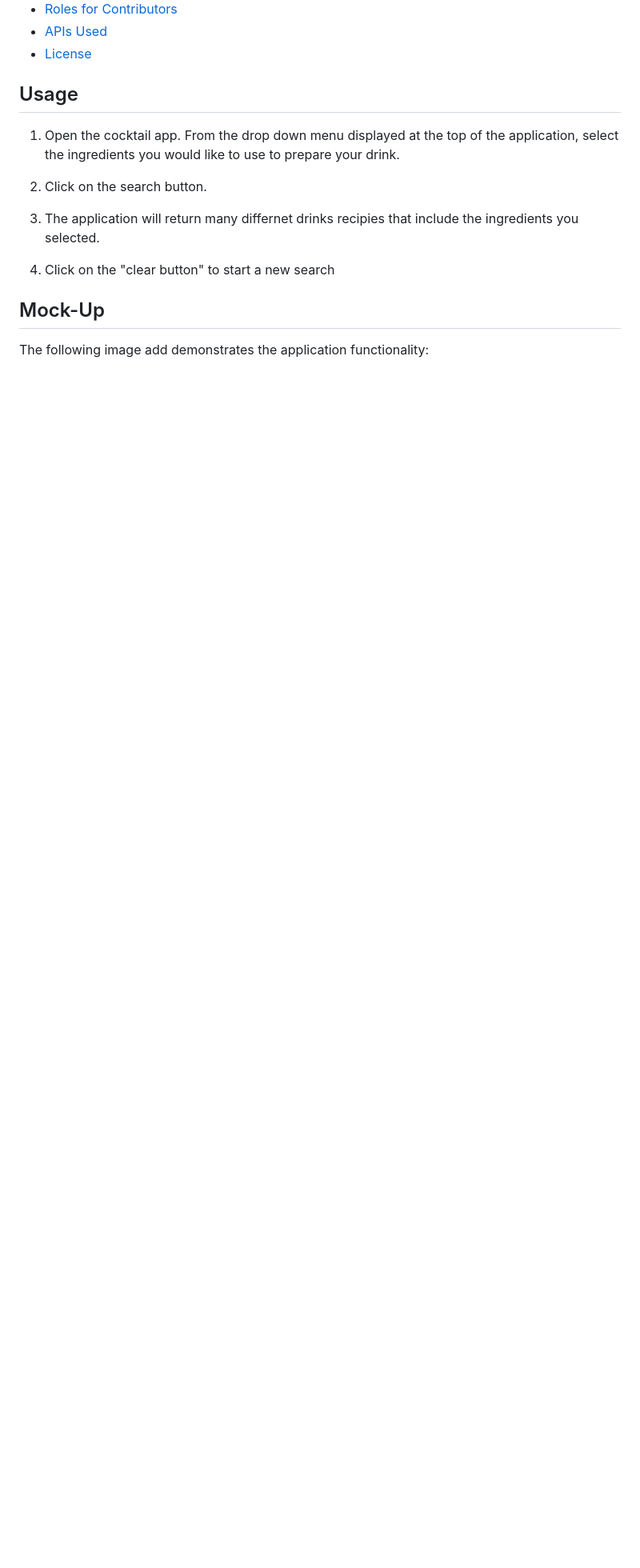
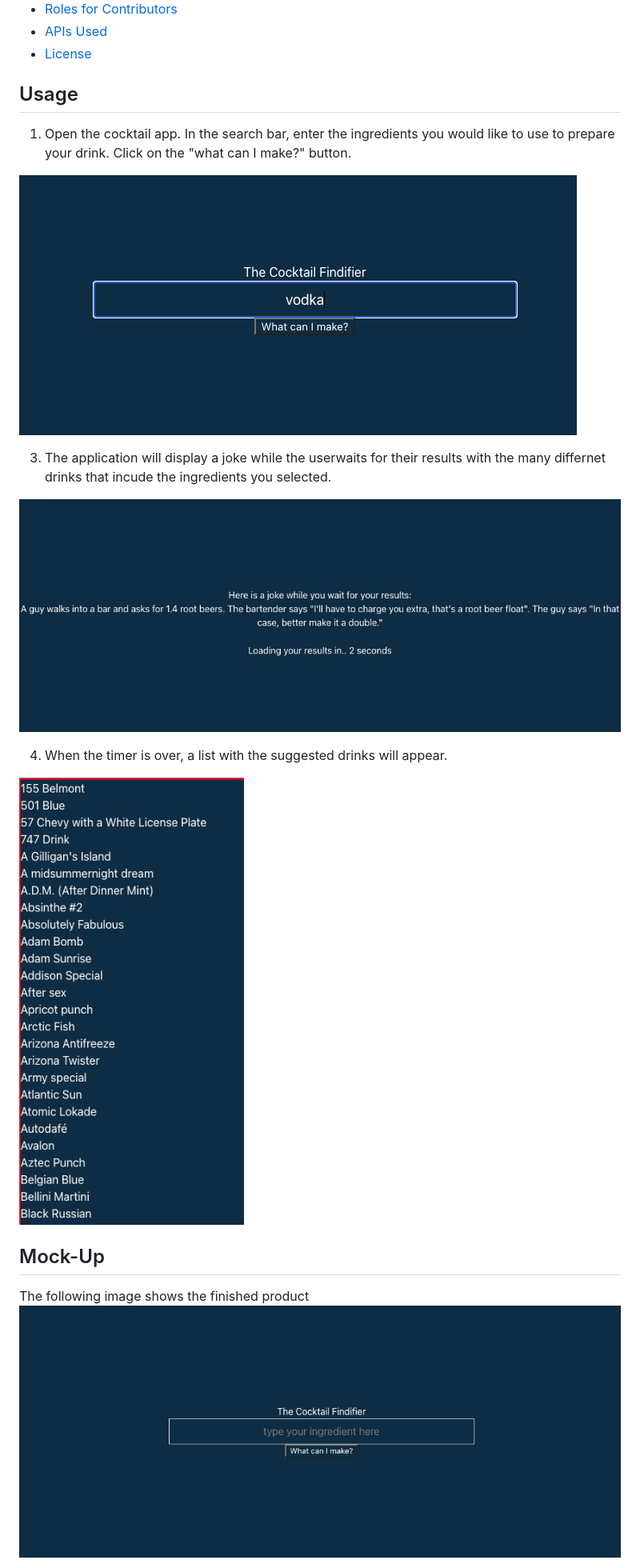
Before and after one commit to chocochip287/cocktail-recipes, a Markdown page: README.md, the part around one of its changes. Shown at 80% size. Rendered like a GitHub page; pictures changed too: assets/img/image1.jpeg, assets/img/image2.jpeg (added), assets/img/image3.jpeg (added); blank space fills up the shorter version.

```diff
--- a/README.md
+++ b/README.md
@@ -19,18 +19,24 @@ As a person who has an active social life and who has frequent guests visiting,
 
 
 ## Usage
-1. Open the  cocktail app. From the  drop down menu displayed at the top of the application, select the ingredients you would like to use to prepare your drink.
-
-2. Click on the search button.
-
-3. The application will return many differnet drinks recipies that include the ingredients you selected.
-
-4. Click on the "clear button" to start a new search
+1. Open the  cocktail app. In the search bar, enter the ingredients you would like to use to prepare your drink.
+Click on the "what can I make?" button.
 
 
+![The screen shows pictures of propsed drinks based on the selected ingredients.](./assets/img/image2.jpeg)
+
+
+3. The application will display a joke while the userwaits for their results with the many differnet drinks that incude the ingredients you selected.
+
+![The screen shows pictures of propsed drinks based on the selected ingredients.](./assets/img/image3.jpeg)
+
+4. When the timer is over, a list with the suggested drinks will appear.
+
+![The screen shows pictures of propsed drinks based on the selected ingredients.](./assets/img/image4.jpeg)
 
 ## Mock-Up
 
 
-The following image add demonstrates the application functionality:
+The following image shows the finished product
+![The screen shows pictures of propsed drinks based on the selected ingredients.](./assets/img/image1.jpeg)
 
```
Also changed, not shown: other parts of README.md (+15 -28 lines), 3 other files.
